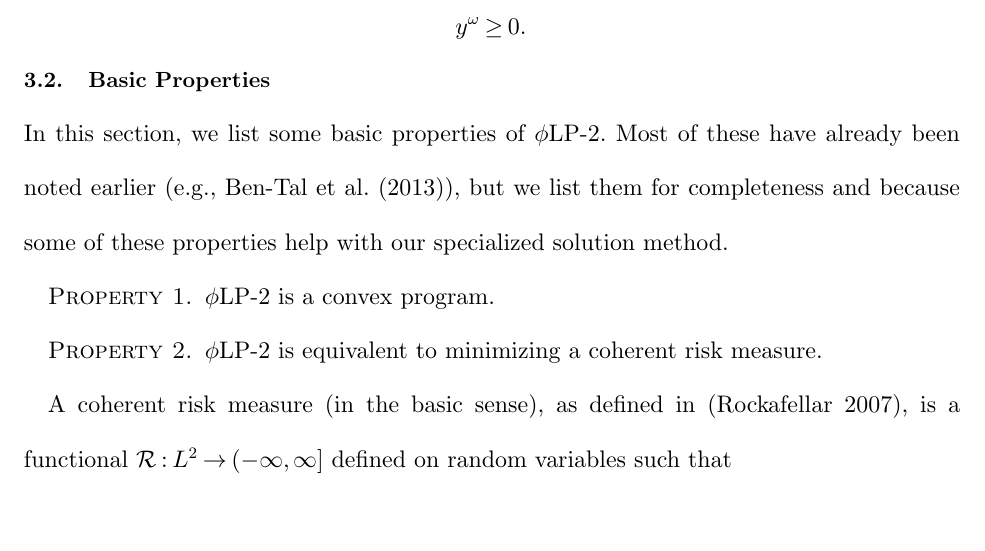
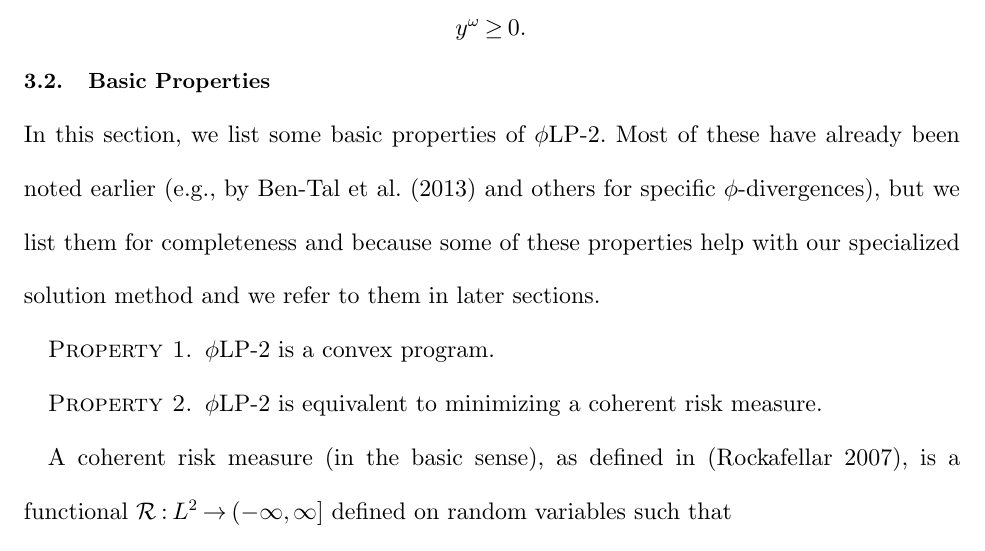
Before and after one commit to 472704609/lrlp_paper, a LaTeX document (love_lro.tex): part of page 10 of 31, cut so that both start at the same text, the shorter picture padded with empty space. Compiled offline with pdfLaTeX.

Commit message:
a minor change in Basic Properties
From this point on, I want to try something regarding how this
subsection looks and reads.

```diff
--- a/love_lro.tex
+++ b/love_lro.tex
@@ -409,7 +409,7 @@ where
 \label{ssec:basicprop}
 
 In this section, we list some basic properties of \plp.
-Most of these have already been noted earlier (e.g., \cite{bental2011robust}), but we list them for completeness and because some of these properties help with our specialized solution method.
+Most of these have already been noted earlier (e.g., by \cite{bental2011robust} and others for specific $\phi$-divergences), but we list them for completeness and because some of these properties help with our specialized solution method and we refer to them in later sections.
 
 \begin{property}
 	\plp\ is a convex program.
```
Also changed, not shown: love_lro.tex (3 more changed lines).
